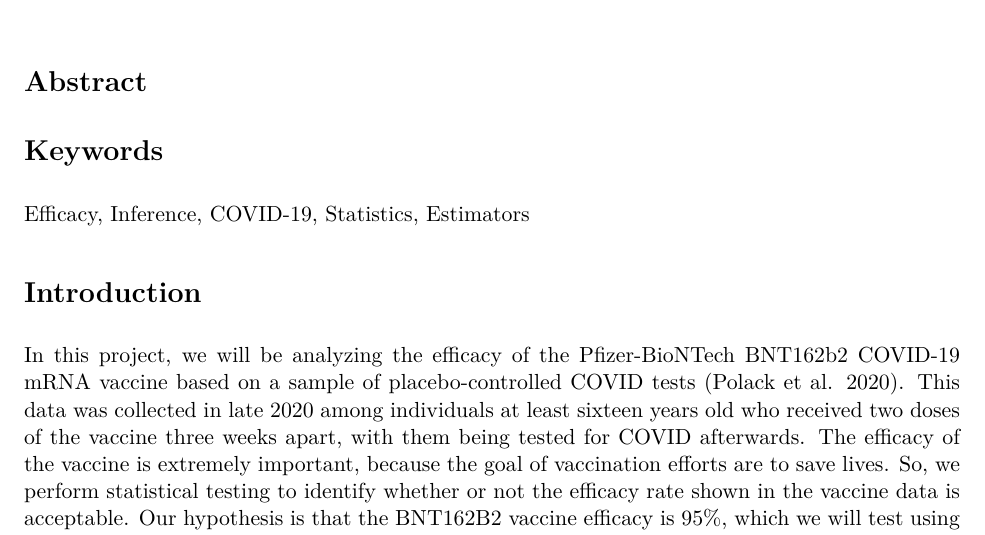
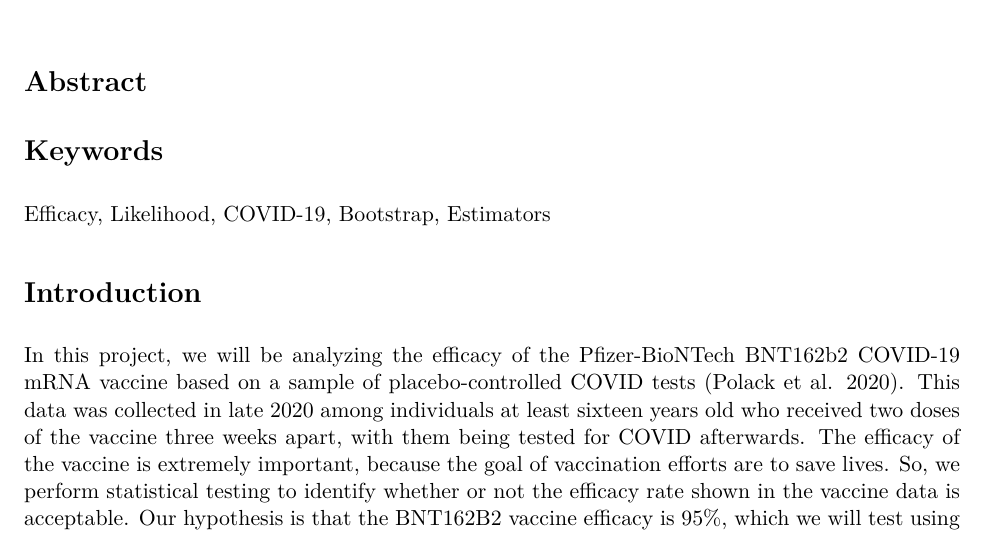
Before and after one commit to LukeVanHouten/stat342-final, an R Markdown document (Writeup.Rmd): part of page 1 of 11, cut so that both start at the same text. The pictures show the output file Writeup.pdf that the author committed with the source.

Commit message:
keywords

```diff
--- a/Writeup.Rmd
+++ b/Writeup.Rmd
@@ -24,7 +24,7 @@ library(fastR2)
 
 # Keywords
 
-Efficacy, Inference, COVID-19, Statistics, Estimators
+Efficacy, Likelihood, COVID-19, Bootstrap, Estimators
 
 # Introduction
 
```
Also changed, not shown: Writeup.pdf, Writeup.Rmd (2 more changed lines).
